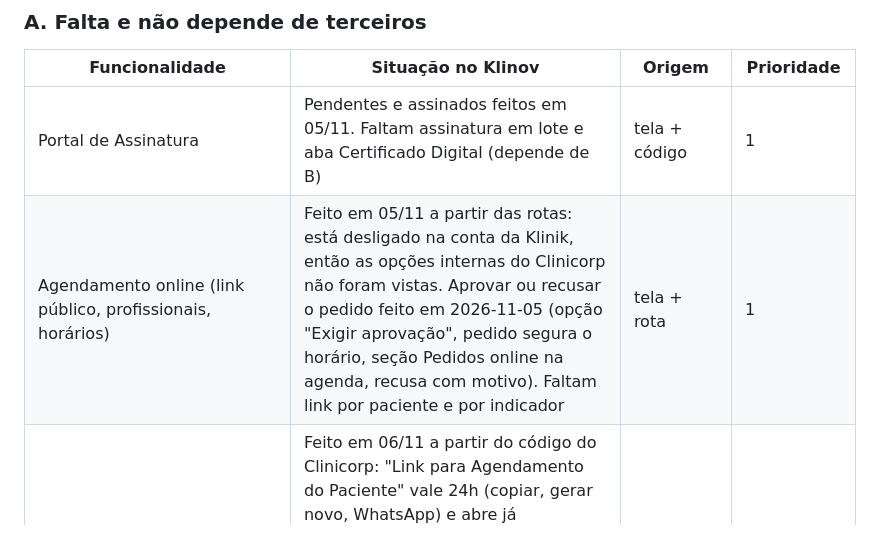
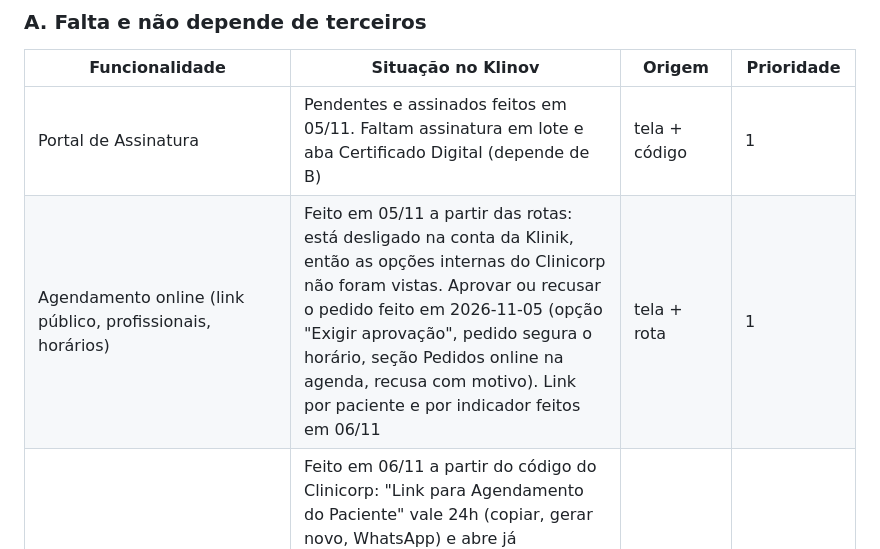
Before and after one commit to Pestille/klinik-sistema, a Markdown page: docs/clinicorp-levantamento.md, the part around the change. Drawn GitHub-style.

Commit message:
docs: tira pendência dos links
Co-Authored-By: Claude Opus 5.5 <noreply@anthropic.com>

```diff
--- a/docs/clinicorp-levantamento.md
+++ b/docs/clinicorp-levantamento.md
@@ -345,7 +345,7 @@ Fontes: 1.370 rotas de API e 163 rotas de tela do Clinicorp, telas abertas na co
 | Funcionalidade | Situação no Klinov | Origem | Prioridade |
 |---|---|---|---|
 | Portal de Assinatura | Pendentes e assinados feitos em 05/11. Faltam assinatura em lote e aba Certificado Digital (depende de B) | tela + código | 1 |
-| Agendamento online (link público, profissionais, horários) | Feito em 05/11 a partir das rotas: está desligado na conta da Klinik, então as opções internas do Clinicorp não foram vistas. Aprovar ou recusar o pedido feito em 2026-11-05 (opção "Exigir aprovação", pedido segura o horário, seção Pedidos online na agenda, recusa com motivo). Faltam link por paciente e por indicador | tela + rota | 1 |
+| Agendamento online (link público, profissionais, horários) | Feito em 05/11 a partir das rotas: está desligado na conta da Klinik, então as opções internas do Clinicorp não foram vistas. Aprovar ou recusar o pedido feito em 2026-11-05 (opção "Exigir aprovação", pedido segura o horário, seção Pedidos online na agenda, recusa com motivo). Link por paciente e por indicador feitos em 06/11 | tela + rota | 1 |
 | Link do paciente e link de indicação (ficha) | Feito em 06/11 a partir do código do Clinicorp: "Link para Agendamento do Paciente" vale 24h (copiar, gerar novo, WhatsApp) e abre já identificado; "Link de agendamento por indicação" = link da clínica + id do indicador, cadastra o indicado como "Controle de Indicação". Textos iguais aos do Clinicorp. A escolha de clínica (multiunidade) fica para quando houver multiunidade. |
 | Comissão: check-out, Geral × Plano, por especialidade, data de pagamento do cartão | Feito em 05/11: recebimento (dividido entre os procedimentos na proporção do valor), requer aprovação, descontar taxa do cartão e % de imposto. Falta o resto | tela + rota | 2 |
 | Cadeiras: agenda organizada por cadeira (colunas) | **Feito (2026-11-05)**: cadastro, escolha no agendamento, bloqueio de duas consultas na mesma cadeira e agenda do dia em colunas por cadeira (seletor Por profissional / Por cadeira, coluna Sem cadeira) | tela | 2 |
```
